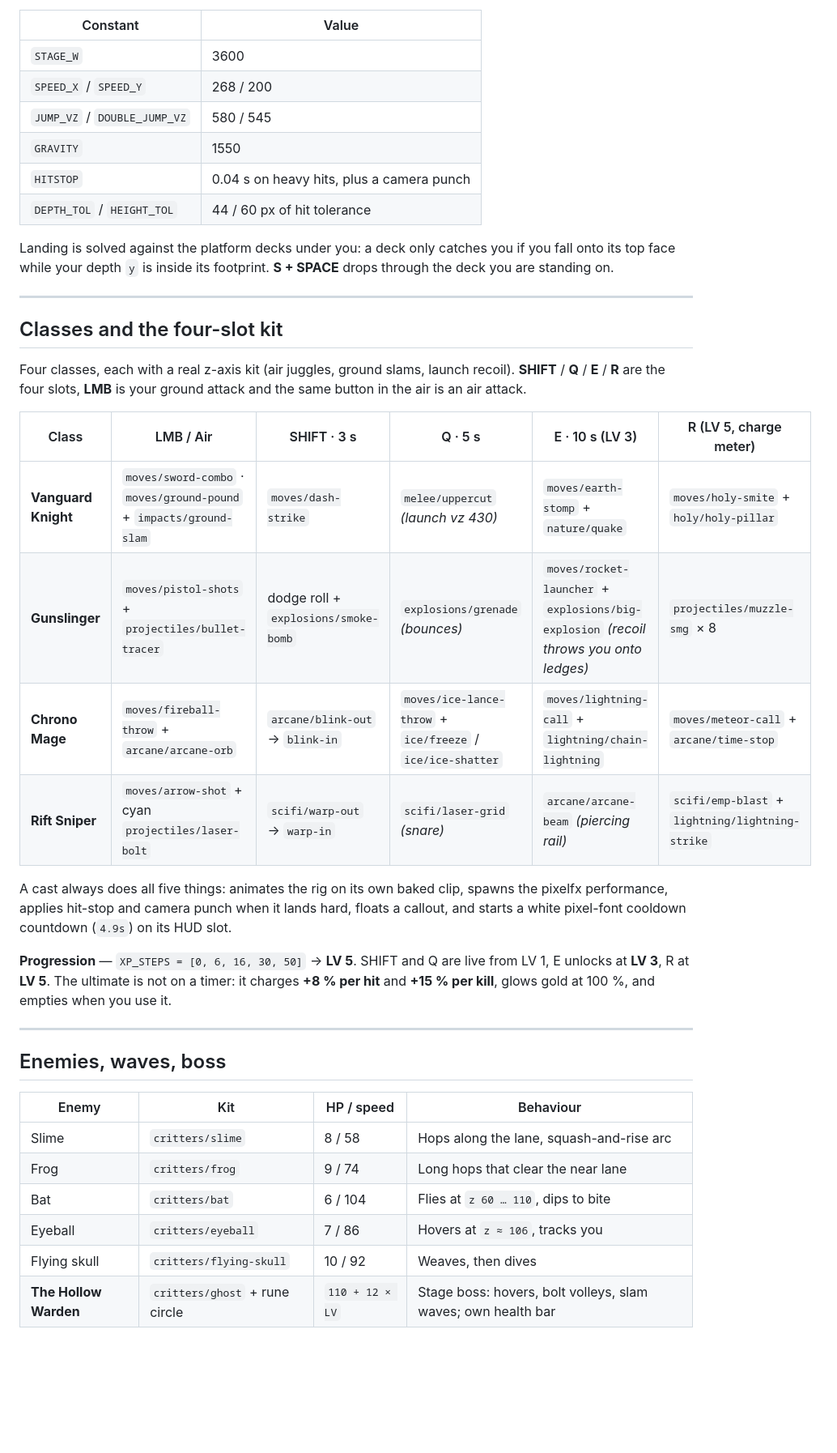
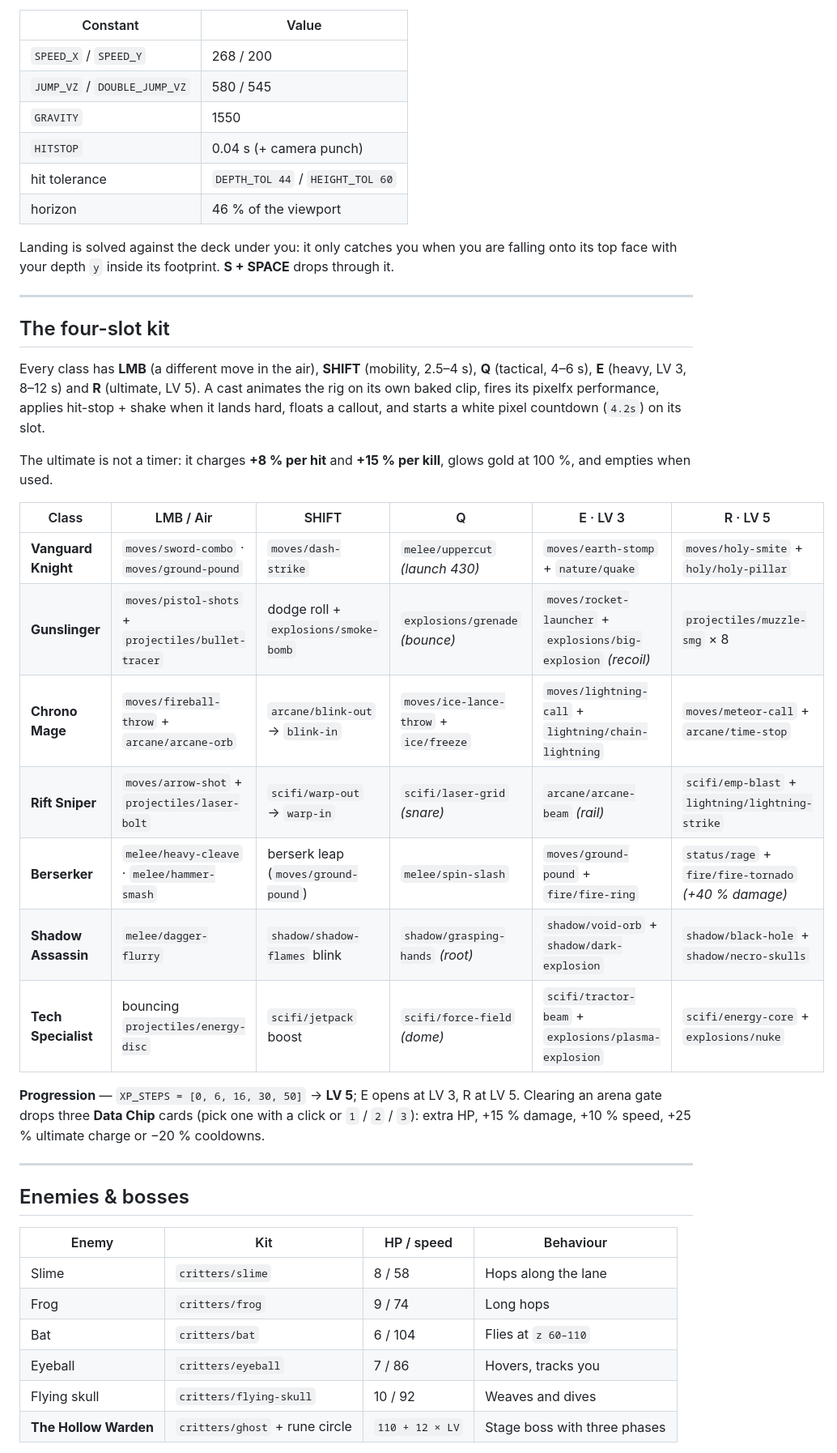
Before and after one commit to juwainhq/surviver, a Markdown page: README.md, the part around one of its changes. Shown at 81% size. GitHub-like rendering; blank space fills up the shorter version.

```diff
--- a/README.md
+++ b/README.md
@@ -53,52 +59,55 @@ reads smaller than the near lane. Shadows are soft dark ellipses, never a
 
 | Constant | Value |
 |---|---|
-| `STAGE_W` | 3600 |
 | `SPEED_X` / `SPEED_Y` | 268 / 200 |
 | `JUMP_VZ` / `DOUBLE_JUMP_VZ` | 580 / 545 |
 | `GRAVITY` | 1550 |
-| `HITSTOP` | 0.04 s on heavy hits, plus a camera punch |
-| `DEPTH_TOL` / `HEIGHT_TOL` | 44 / 60 px of hit tolerance |
+| `HITSTOP` | 0.04 s (+ camera punch) |
+| hit tolerance | `DEPTH_TOL 44` / `HEIGHT_TOL 60` |
+| horizon | 46 % of the viewport |
 
-Landing is solved against the platform decks under you: a deck only catches you
-if you fall onto its top face while your depth `y` is inside its footprint.
-**S + SPACE** drops through the deck you are standing on.
+Landing is solved against the deck under you: it only catches you when you are
+falling onto its top face with your depth `y` inside its footprint. **S + SPACE**
+drops through it.
 
 ---
 
-## Classes and the four-slot kit
+## The four-slot kit
 
-Four classes, each with a real z-axis kit (air juggles, ground slams, launch
-recoil). **SHIFT** / **Q** / **E** / **R** are the four slots, **LMB** is your
-ground attack and the same button in the air is an air attack.
+Every class has **LMB** (a different move in the air), **SHIFT** (mobility,
+2.5–4 s), **Q** (tactical, 4–6 s), **E** (heavy, LV 3, 8–12 s) and **R**
+(ultimate, LV 5). A cast animates the rig on its own baked clip, fires its
+pixelfx performance, applies hit-stop + shake when it lands hard, floats a
+callout, and starts a white pixel countdown (`4.2s`) on its slot.
 
-| Class | LMB / Air | SHIFT · 3 s | Q · 5 s | E · 10 s (LV 3) | R (LV 5, charge meter) |
+The ultimate is not a timer: it charges **+8 % per hit** and **+15 % per kill**,
+glows gold at 100 %, and empties when used.
+
+| Class | LMB / Air | SHIFT | Q | E · LV 3 | R · LV 5 |
 |---|---|---|---|---|---|
-| **Vanguard Knight** | `moves/sword-combo` · `moves/ground-pound` + `impacts/ground-slam` | `moves/dash-strike` | `melee/uppercut` *(launch vz 430)* | `moves/earth-stomp` + `nature/quake` | `moves/holy-smite` + `holy/holy-pillar` |
-| **Gunslinger** | `moves/pistol-shots` + `projectiles/bullet-tracer` | dodge roll + `explosions/smoke-bomb` | `explosions/grenade` *(bounces)* | `moves/rocket-launcher` + `explosions/big-explosion` *(recoil throws you onto ledges)* | `projectiles/muzzle-smg` × 8 |
-| **Chrono Mage** | `moves/fireball-throw` + `arcane/arcane-orb` | `arcane/blink-out` → `blink-in` | `moves/ice-lance-throw` + `ice/freeze` / `ice/ice-shatter` | `moves/lightning-call` + `lightning/chain-lightning` | `moves/meteor-call` + `arcane/time-stop` |
-| **Rift Sniper** | `moves/arrow-shot` + cyan `projectiles/laser-bolt` | `scifi/warp-out` → `warp-in` | `scifi/laser-grid` *(snare)* | `arcane/arcane-beam` *(piercing rail)* | `scifi/emp-blast` + `lightning/lightning-strike` |
+| **Vanguard Knight** | `moves/sword-combo` · `moves/ground-pound` | `moves/dash-strike` | `melee/uppercut` *(launch 430)* | `moves/earth-stomp` + `nature/quake` | `moves/holy-smite` + `holy/holy-pillar` |
+| **Gunslinger** | `moves/pistol-shots` + `projectiles/bullet-tracer` | dodge roll + `explosions/smoke-bomb` | `explosions/grenade` *(bounce)* | `moves/rocket-launcher` + `explosions/big-explosion` *(recoil)* | `projectiles/muzzle-smg` × 8 |
+| **Chrono Mage** | `moves/fireball-throw` + `arcane/arcane-orb` | `arcane/blink-out` → `blink-in` | `moves/ice-lance-throw` + `ice/freeze` | `moves/lightning-call` + `lightning/chain-lightning` | `moves/meteor-call` + `arcane/time-stop` |
+| **Rift Sniper** | `moves/arrow-shot` + `projectiles/laser-bolt` | `scifi/warp-out` → `warp-in` | `scifi/laser-grid` *(snare)* | `arcane/arcane-beam` *(rail)* | `scifi/emp-blast` + `lightning/lightning-strike` |
+| **Berserker** | `melee/heavy-cleave` · `melee/hammer-smash` | berserk leap (`moves/ground-pound`) | `melee/spin-slash` | `moves/ground-pound` + `fire/fire-ring` | `status/rage` + `fire/fire-tornado` *(+40 % damage)* |
+| **Shadow Assassin** | `melee/dagger-flurry` | `shadow/shadow-flames` blink | `shadow/grasping-hands` *(root)* | `shadow/void-orb` + `shadow/dark-explosion` | `shadow/black-hole` + `shadow/necro-skulls` |
+| **Tech Specialist** | bouncing `projectiles/energy-disc` | `scifi/jetpack` boost | `scifi/force-field` *(dome)* | `scifi/tractor-beam` + `explosions/plasma-explosion` | `scifi/energy-core` + `explosions/nuke` |
 
-A cast always does all five things: animates the rig on its own baked clip,
-spawns the pixelfx performance, applies hit-stop and camera punch when it lands
-hard, floats a callout, and starts a white pixel-font cooldown countdown
-(`4.9s`) on its HUD slot.
-
-**Progression** — `XP_STEPS = [0, 6, 16, 30, 50]` → **LV 5**. SHIFT and Q are
-live from LV 1, E unlocks at **LV 3**, R at **LV 5**. The ultimate is not on a
-timer: it charges **+8 % per hit** and **+15 % per kill**, glows gold at 100 %,
-and empties when you use it.
+**Progression** — `XP_STEPS = [0, 6, 16, 30, 50]` → **LV 5**; E opens at LV 3,
+R at LV 5. Clearing an arena gate drops three **Data Chip** cards (pick one with
+a click or `1` / `2` / `3`): extra HP, +15 % damage, +10 % speed, +25 % ultimate
+charge or −20 % cooldowns.
 
 ---
 
-## Enemies, waves, boss
+## Enemies & bosses
 
 | Enemy | Kit | HP / speed | Behaviour |
 |---|---|---|---|
-| Slime | `critters/slime` | 8 / 58 | Hops along the lane, squash-and-rise arc |
-| Frog | `critters/frog` | 9 / 74 | Long hops that clear the near lane |
-| Bat | `critters/bat` | 6 / 104 | Flies at `z 60 … 110`, dips to bite |
-| Eyeball | `critters/eyeball` | 7 / 86 | Hovers at `z ≈ 106`, tracks you |
-| Flying skull | `critters/flying-skull` | 10 / 92 | Weaves, then dives |
-| **The Hollow Warden** | `critters/ghost` + rune circle | `110 + 12 × LV` | Stage boss: hovers, bolt volleys, slam waves; own health bar |
+| Slime | `critters/slime` | 8 / 58 | Hops along the lane |
+| Frog | `critters/frog` | 9 / 74 | Long hops |
+| Bat | `critters/bat` | 6 / 104 | Flies at `z 60–110` |
+| Eyeball | `critters/eyeball` | 7 / 86 | Hovers, tracks you |
+| Flying skull | `critters/flying-skull` | 10 / 92 | Weaves and dives |
+| **The Hollow Warden** | `critters/ghost` + rune circle | `110 + 12 × LV` | Stage boss with three phases |
 
```
Also changed, not shown: other parts of README.md (+113 -81 lines), docs/PIXELFX-ARCHITECTURE.md (+81 -0 lines), docs/media/boss.png (added), docs/media/frame.png (added), docs/media/round10-frame.png (deleted), 11 other files.
